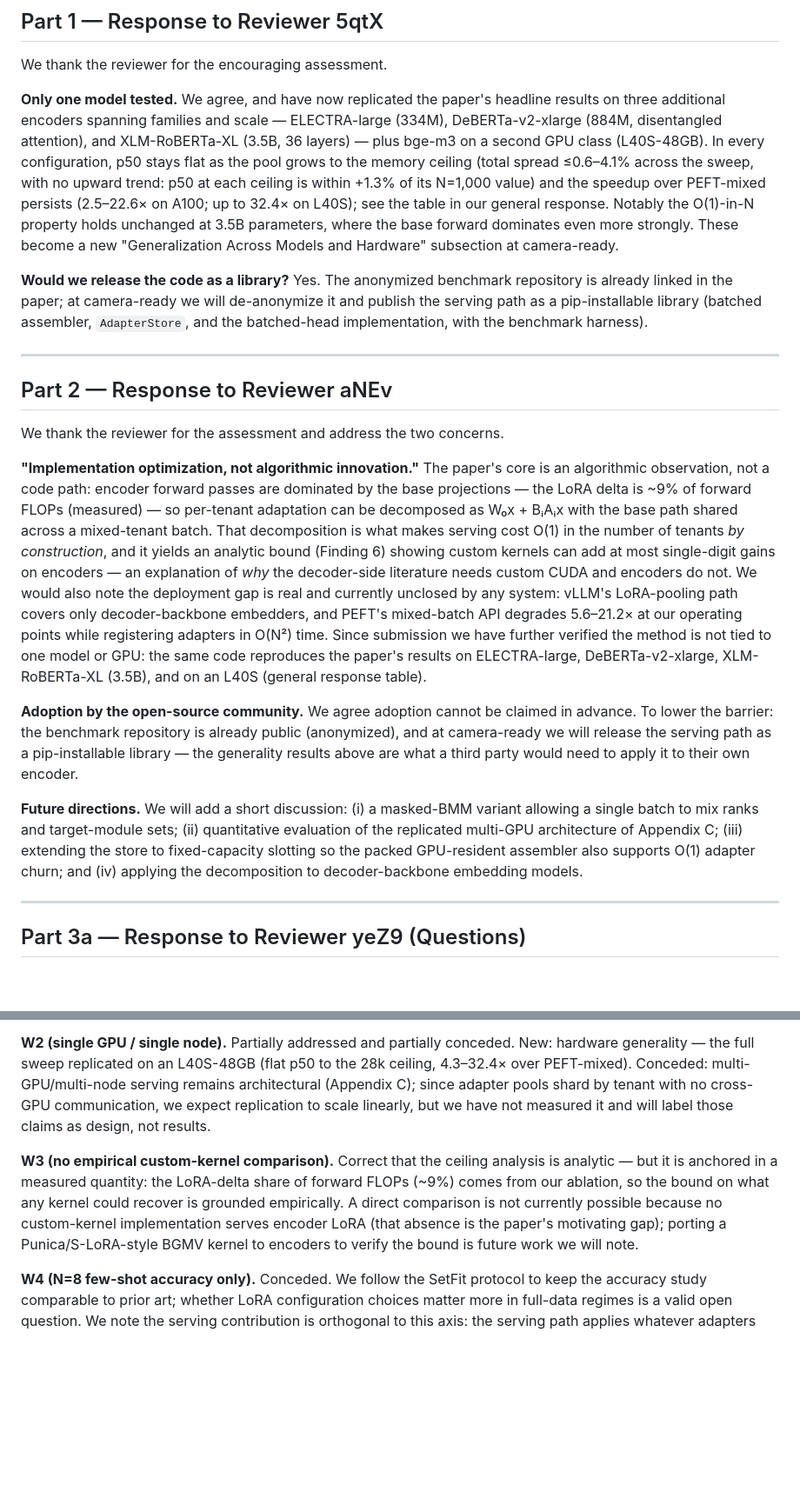
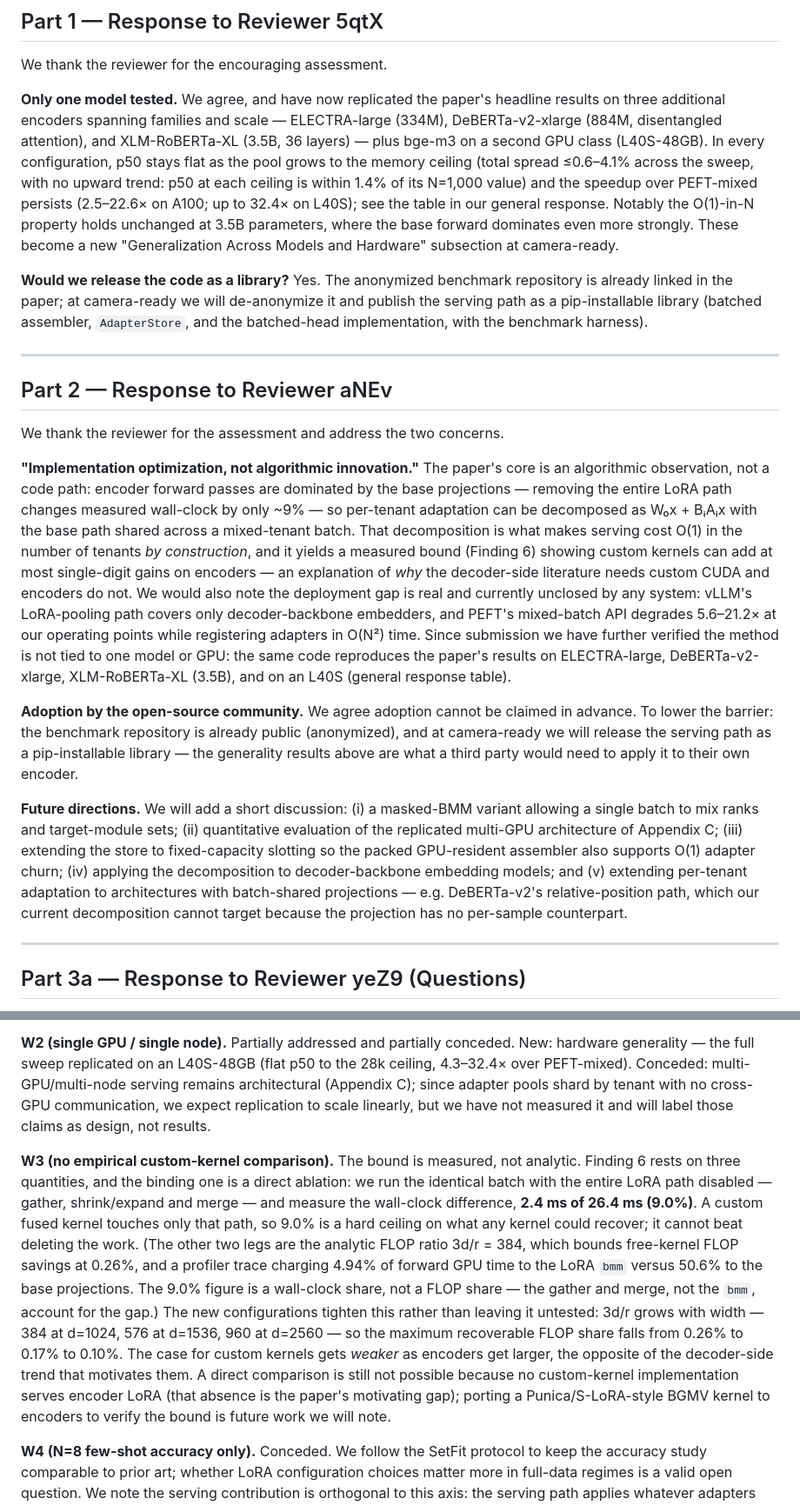
Before and after one commit to ashutoshrdwivedi/lora_scaling, a Markdown page: rebuttal_response.md, 2 parts joined by grey strips. Shown at 87% size. Rendered like a GitHub page; blank space fills up the shorter version.

```diff
--- a/rebuttal_response.md
+++ b/rebuttal_response.md
@@ -41,7 +43,7 @@ At camera-ready (+1 page) we will consolidate (a)+(b) into a new subsection "Gen
 
 We thank the reviewer for the encouraging assessment.
 
-**Only one model tested.** We agree, and have now replicated the paper's headline results on three additional encoders spanning families and scale — ELECTRA-large (334M), DeBERTa-v2-xlarge (884M, disentangled attention), and XLM-RoBERTa-XL (3.5B, 36 layers) — plus bge-m3 on a second GPU class (L40S-48GB). In every configuration, p50 stays flat as the pool grows to the memory ceiling (total spread ≤0.6–4.1% across the sweep, with no upward trend: p50 at each ceiling is within +1.3% of its N=1,000 value) and the speedup over PEFT-mixed persists (2.5–22.6× on A100; up to 32.4× on L40S); see the table in our general response. Notably the O(1)-in-N property holds unchanged at 3.5B parameters, where the base forward dominates even more strongly. These become a new "Generalization Across Models and Hardware" subsection at camera-ready.
+**Only one model tested.** We agree, and have now replicated the paper's headline results on three additional encoders spanning families and scale — ELECTRA-large (334M), DeBERTa-v2-xlarge (884M, disentangled attention), and XLM-RoBERTa-XL (3.5B, 36 layers) — plus bge-m3 on a second GPU class (L40S-48GB). In every configuration, p50 stays flat as the pool grows to the memory ceiling (total spread ≤0.6–4.1% across the sweep, with no upward trend: p50 at each ceiling is within 1.4% of its N=1,000 value) and the speedup over PEFT-mixed persists (2.5–22.6× on A100; up to 32.4× on L40S); see the table in our general response. Notably the O(1)-in-N property holds unchanged at 3.5B parameters, where the base forward dominates even more strongly. These become a new "Generalization Across Models and Hardware" subsection at camera-ready.
 
 **Would we release the code as a library?** Yes. The anonymized benchmark repository is already linked in the paper; at camera-ready we will de-anonymize it and publish the serving path as a pip-installable library (batched assembler, `AdapterStore`, and the batched-head implementation, with the benchmark harness).
 
@@ -51,11 +53,11 @@ We thank the reviewer for the encouraging assessment.
 
 We thank the reviewer for the assessment and address the two concerns.
 
-**"Implementation optimization, not algorithmic innovation."** The paper's core is an algorithmic observation, not a code path: encoder forward passes are dominated by the base projections — the LoRA delta is ~9% of forward FLOPs (measured) — so per-tenant adaptation can be decomposed as W₀x + BᵢAᵢx with the base path shared across a mixed-tenant batch. That decomposition is what makes serving cost O(1) in the number of tenants *by construction*, and it yields an analytic bound (Finding 6) showing custom kernels can add at most single-digit gains on encoders — an explanation of *why* the decoder-side literature needs custom CUDA and encoders do not. We would also note the deployment gap is real and currently unclosed by any system: vLLM's LoRA-pooling path covers only decoder-backbone embedders, and PEFT's mixed-batch API degrades 5.6–21.2× at our operating points while registering adapters in O(N²) time. Since submission we have further verified the method is not tied to one model or GPU: the same code reproduces the paper's results on ELECTRA-large, DeBERTa-v2-xlarge, XLM-RoBERTa-XL (3.5B), and on an L40S (general response table).
+**"Implementation optimization, not algorithmic innovation."** The paper's core is an algorithmic observation, not a code path: encoder forward passes are dominated by the base projections — removing the entire LoRA path changes measured wall-clock by only ~9% — so per-tenant adaptation can be decomposed as W₀x + BᵢAᵢx with the base path shared across a mixed-tenant batch. That decomposition is what makes serving cost O(1) in the number of tenants *by construction*, and it yields a measured bound (Finding 6) showing custom kernels can add at most single-digit gains on encoders — an explanation of *why* the decoder-side literature needs custom CUDA and encoders do not. We would also note the deployment gap is real and currently unclosed by any system: vLLM's LoRA-pooling path covers only decoder-backbone embedders, and PEFT's mixed-batch API degrades 5.6–21.2× at our operating points while registering adapters in O(N²) time. Since submission we have further verified the method is not tied to one model or GPU: the same code reproduces the paper's results on ELECTRA-large, DeBERTa-v2-xlarge, XLM-RoBERTa-XL (3.5B), and on an L40S (general response table).
 
 **Adoption by the open-source community.** We agree adoption cannot be claimed in advance. To lower the barrier: the benchmark repository is already public (anonymized), and at camera-ready we will release the serving path as a pip-installable library — the generality results above are what a third party would need to apply it to their own encoder.
 
-**Future directions.** We will add a short discussion: (i) a masked-BMM variant allowing a single batch to mix ranks and target-module sets; (ii) quantitative evaluation of the replicated multi-GPU architecture of Appendix C; (iii) extending the store to fixed-capacity slotting so the packed GPU-resident assembler also supports O(1) adapter churn; and (iv) applying the decomposition to decoder-backbone embedding models.
+**Future directions.** We will add a short discussion: (i) a masked-BMM variant allowing a single batch to mix ranks and target-module sets; (ii) quantitative evaluation of the replicated multi-GPU architecture of Appendix C; (iii) extending the store to fixed-capacity slotting so the packed GPU-resident assembler also supports O(1) adapter churn; (iv) applying the decomposition to decoder-backbone embedding models; and (v) extending per-tenant adaptation to architectures with batch-shared projections — e.g. DeBERTa-v2's relative-position path, which our current decomposition cannot target because the projection has no per-sample counterpart.
 
 ---
 
@@ -81,7 +83,7 @@ We thank the reviewer for an exceptionally thorough review. New experiments sinc
 
 **W2 (single GPU / single node).** Partially addressed and partially conceded. New: hardware generality — the full sweep replicated on an L40S-48GB (flat p50 to the 28k ceiling, 4.3–32.4× over PEFT-mixed). Conceded: multi-GPU/multi-node serving remains architectural (Appendix C); since adapter pools shard by tenant with no cross-GPU communication, we expect replication to scale linearly, but we have not measured it and will label those claims as design, not results.
 
-**W3 (no empirical custom-kernel comparison).** Correct that the ceiling analysis is analytic — but it is anchored in a measured quantity: the LoRA-delta share of forward FLOPs (~9%) comes from our ablation, so the bound on what any kernel could recover is grounded empirically. A direct comparison is not currently possible because no custom-kernel implementation serves encoder LoRA (that absence is the paper's motivating gap); porting a Punica/S-LoRA-style BGMV kernel to encoders to verify the bound is future work we will note.
+**W3 (no empirical custom-kernel comparison).** The bound is measured, not analytic. Finding 6 rests on three quantities, and the binding one is a direct ablation: we run the identical batch with the entire LoRA path disabled — gather, shrink/expand and merge — and measure the wall-clock difference, **2.4 ms of 26.4 ms (9.0%)**. A custom fused kernel touches only that path, so 9.0% is a hard ceiling on what any kernel could recover; it cannot beat deleting the work. (The other two legs are the analytic FLOP ratio 3d/r = 384, which bounds free-kernel FLOP savings at 0.26%, and a profiler trace charging 4.94% of forward GPU time to the LoRA `bmm` versus 50.6% to the base projections. The 9.0% figure is a wall-clock share, not a FLOP share — the gather and merge, not the `bmm`, account for the gap.) The new configurations tighten this rather than leaving it untested: 3d/r grows with width — 384 at d=1024, 576 at d=1536, 960 at d=2560 — so the maximum recoverable FLOP share falls from 0.26% to 0.17% to 0.10%. The case for custom kernels gets *weaker* as encoders get larger, the opposite of the decoder-side trend that motivates them. A direct comparison is still not possible because no custom-kernel implementation serves encoder LoRA (that absence is the paper's motivating gap); porting a Punica/S-LoRA-style BGMV kernel to encoders to verify the bound is future work we will note.
 
 **W4 (N=8 few-shot accuracy only).** Conceded. We follow the SetFit protocol to keep the accuracy study comparable to prior art; whether LoRA configuration choices matter more in full-data regimes is a valid open question. We note the serving contribution is orthogonal to this axis: the serving path applies whatever adapters training produces, and the paper's latency/throughput/capacity claims are independent of the training regime.
 
```
Also changed, not shown: other parts of rebuttal_response.md (+9 -5 lines).
